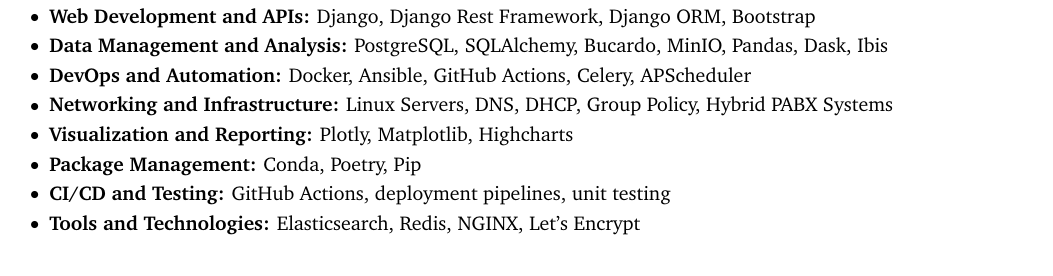
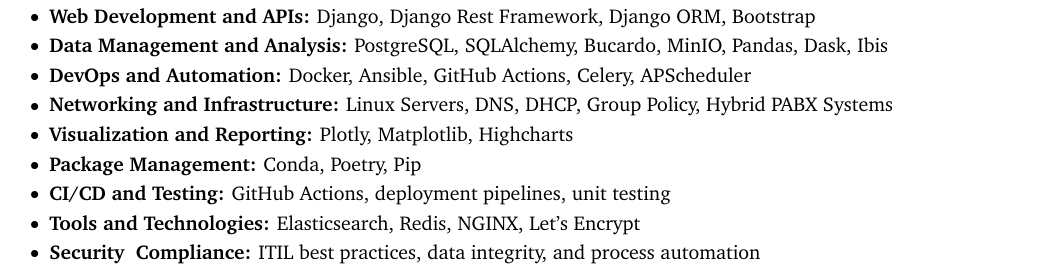
Before and after one commit to esloch/cv, a LaTeX CV (latex/Sandro_Loch_EN_CV_2025.tex): part of page 1 of 2, cut so that both start at the same text. Compiled offline with pdfLaTeX.

Commit message:
chore(pdf): Update skils

```diff
--- a/latex/Sandro_Loch_EN_CV_2025.tex
+++ b/latex/Sandro_Loch_EN_CV_2025.tex
@@ -253,6 +253,8 @@
                 \item \textbf{Package Management:} Conda, Poetry, Pip
                 \item \textbf{CI/CD and Testing:} GitHub Actions, deployment pipelines, unit testing
                 \item \textbf{Tools and Technologies:} Elasticsearch, Redis, NGINX, Let’s Encrypt
+                \item \textbf{Security & Compliance:} ITIL best practices, data integrity, and process automation
+
             \end{highlights}
         \end{onecolentry}
 
```
Also changed, not shown: pdf/Curriculum_Sandro_Loch_2025.pdf.
